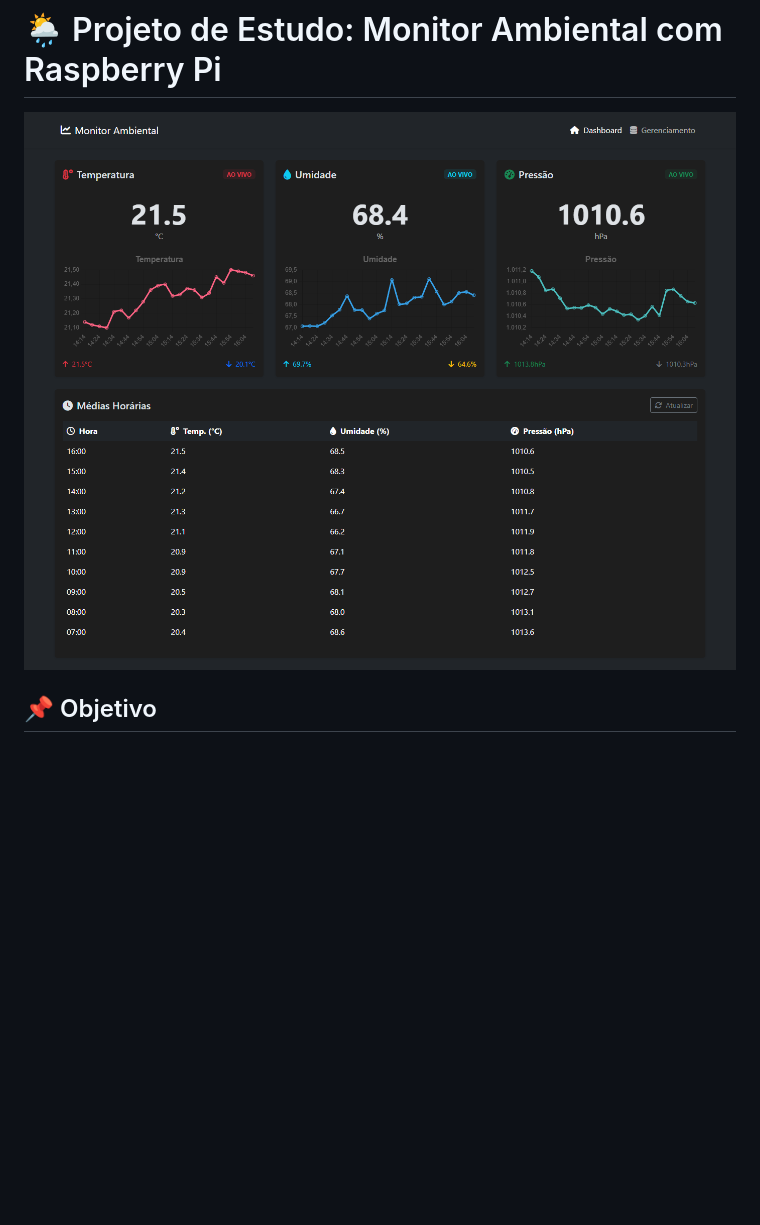
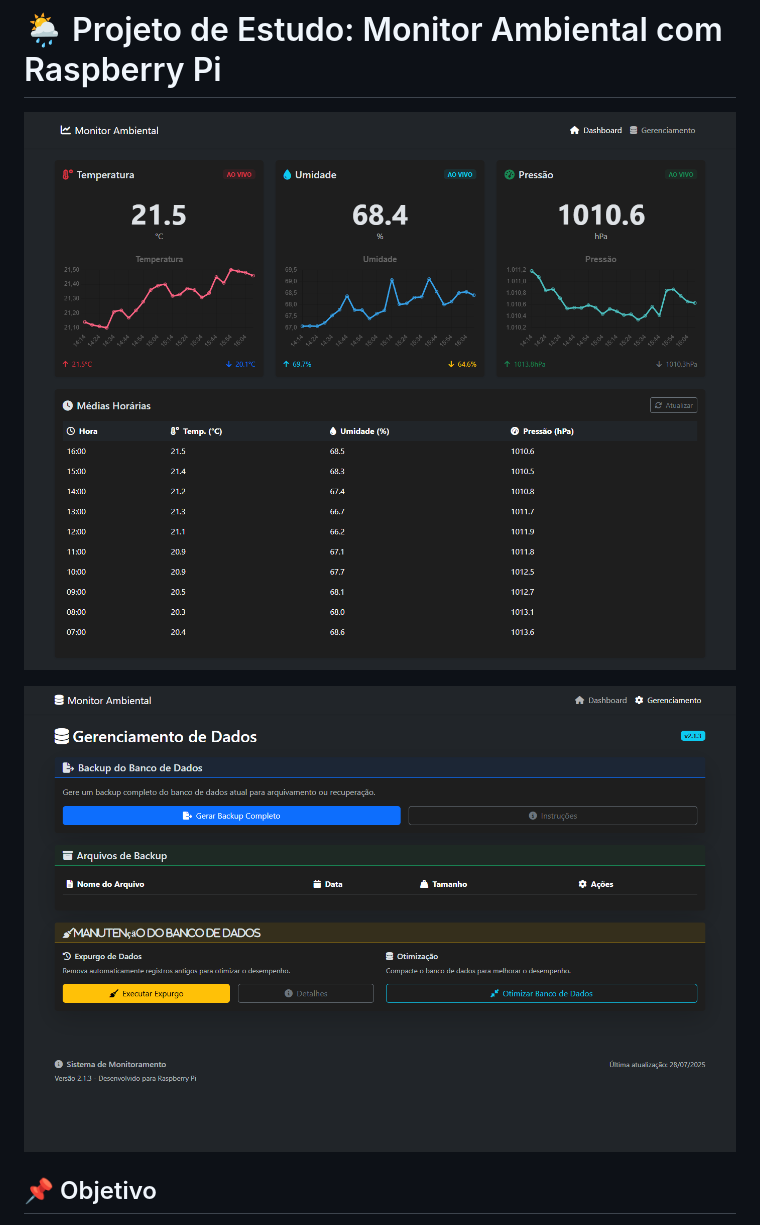
Before and after one commit to phsprogramador/weatherlog, a Markdown page: README.md, the part around the change. GitHub-like rendering; pictures changed too: public/img/screenshot_management.png (added); blank space fills up the shorter version.

Commit message:
Initial commit

```diff
--- a/README.md
+++ b/README.md
@@ -1,6 +1,8 @@
 # 🌦️ Projeto de Estudo: Monitor Ambiental com Raspberry Pi
 
-![Dashboard](https://github.com/phsprogramador/weatherlog/blob/main/public/img/screenshot.png)
+![Dashboard](https://github.com/phsprogramador/weatherlog/blob/main/public/img/screenshot_index.png)
+
+![Dashboard](https://github.com/phsprogramador/weatherlog/blob/main/public/img/screenshot_management.png)
 
 
 ## 📌 Objetivo
```
Also changed, not shown: public/img/screenshot_index.png (renamed from public/img/screenshot.png).
